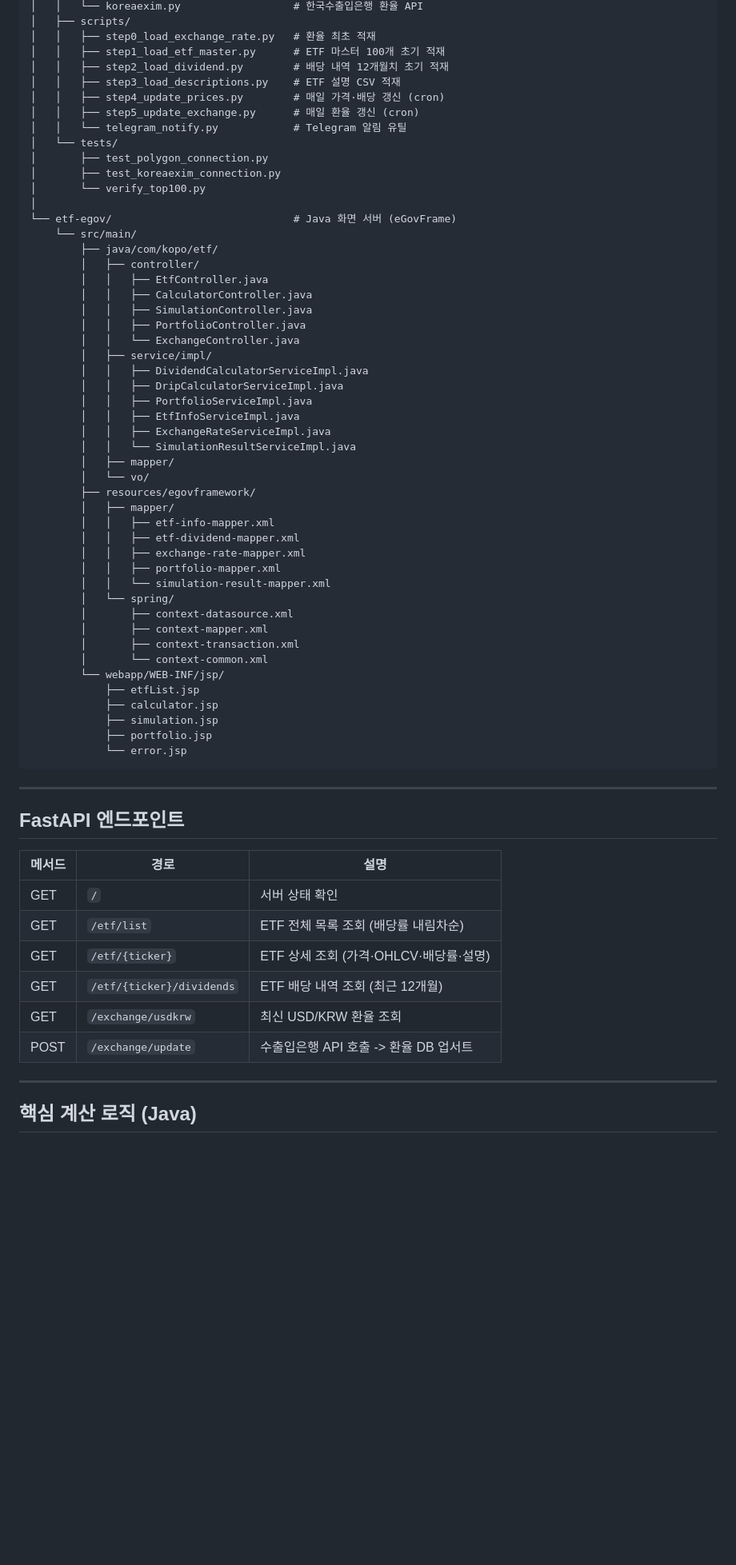
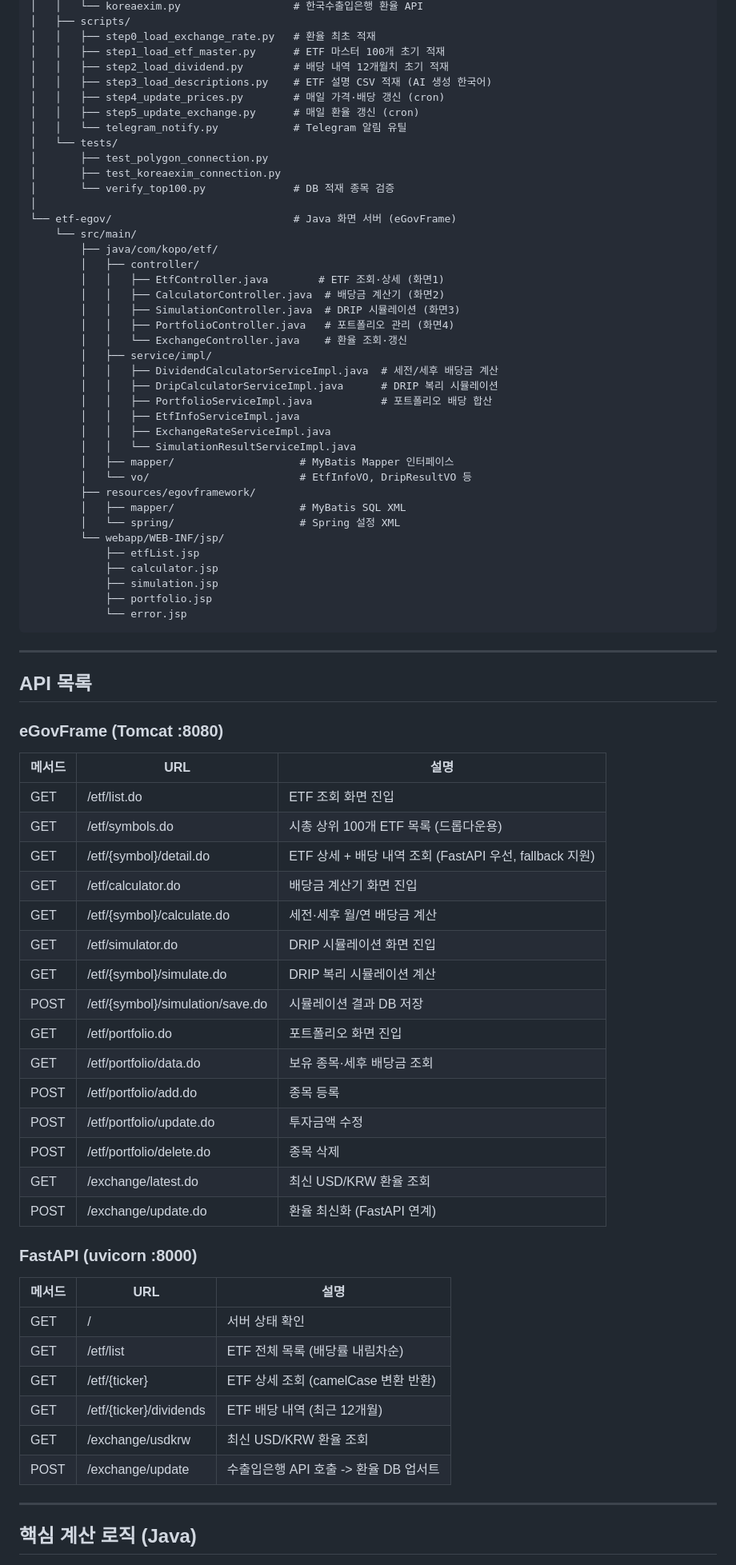
Before and after one commit to Neochul2/etf-simulator, a Markdown page: README.md, the part around one of its changes. Shown at 80% size. Rendered like a GitHub page; blank space fills up the shorter version.

```diff
--- a/README.md
+++ b/README.md
@@ -99,45 +119,36 @@ etf-simulator/
 │   │   ├── step0_load_exchange_rate.py   # 환율 최초 적재
 │   │   ├── step1_load_etf_master.py      # ETF 마스터 100개 초기 적재
 │   │   ├── step2_load_dividend.py        # 배당 내역 12개월치 초기 적재
-│   │   ├── step3_load_descriptions.py    # ETF 설명 CSV 적재
+│   │   ├── step3_load_descriptions.py    # ETF 설명 CSV 적재 (AI 생성 한국어)
 │   │   ├── step4_update_prices.py        # 매일 가격·배당 갱신 (cron)
 │   │   ├── step5_update_exchange.py      # 매일 환율 갱신 (cron)
 │   │   └── telegram_notify.py            # Telegram 알림 유틸
 │   └── tests/
 │       ├── test_polygon_connection.py
 │       ├── test_koreaexim_connection.py
-│       └── verify_top100.py
+│       └── verify_top100.py              # DB 적재 종목 검증
 │
 └── etf-egov/                             # Java 화면 서버 (eGovFrame)
     └── src/main/
         ├── java/com/kopo/etf/
         │   ├── controller/
-        │   │   ├── EtfController.java
-        │   │   ├── CalculatorController.java
-        │   │   ├── SimulationController.java
-        │   │   ├── PortfolioController.java
-        │   │   └── ExchangeController.java
+        │   │   ├── EtfController.java        # ETF 조회·상세 (화면1)
+        │   │   ├── CalculatorController.java  # 배당금 계산기 (화면2)
+        │   │   ├── SimulationController.java  # DRIP 시뮬레이션 (화면3)
+        │   │   ├── PortfolioController.java   # 포트폴리오 관리 (화면4)
+        │   │   └── ExchangeController.java    # 환율 조회·갱신
         │   ├── service/impl/
-        │   │   ├── DividendCalculatorServiceImpl.java
-        │   │   ├── DripCalculatorServiceImpl.java
-        │   │   ├── PortfolioServiceImpl.java
+        │   │   ├── DividendCalculatorServiceImpl.java  # 세전/세후 배당금 계산
+        │   │   ├── DripCalculatorServiceImpl.java      # DRIP 복리 시뮬레이션
+        │   │   ├── PortfolioServiceImpl.java           # 포트폴리오 배당 합산
         │   │   ├── EtfInfoServiceImpl.java
         │   │   ├── ExchangeRateServiceImpl.java
         │   │   └── SimulationResultServiceImpl.java
-        │   ├── mapper/
-        │   └── vo/
+        │   ├── mapper/                    # MyBatis Mapper 인터페이스
+        │   └── vo/                        # EtfInfoVO, DripResultVO 등
         ├── resources/egovframework/
-        │   ├── mapper/
-        │   │   ├── etf-info-mapper.xml
-        │   │   ├── etf-dividend-mapper.xml
-        │   │   ├── exchange-rate-mapper.xml
-        │   │   ├── portfolio-mapper.xml
-        │   │   └── simulation-result-mapper.xml
-        │   └── spring/
-        │       ├── context-datasource.xml
-        │       ├── context-mapper.xml
-        │       ├── context-transaction.xml
-        │       └── context-common.xml
+        │   ├── mapper/                    # MyBatis SQL XML
+        │   └── spring/                    # Spring 설정 XML
         └── webapp/WEB-INF/jsp/
             ├── etfList.jsp
             ├── calculator.jsp
@@ -148,16 +159,38 @@ etf-simulator/
 
 ---
 
-## FastAPI 엔드포인트
+## API 목록
 
-| 메서드 | 경로 | 설명 |
+### eGovFrame (Tomcat :8080)
+
+| 메서드 | URL | 설명 |
 |---|---|---|
-| GET | `/` | 서버 상태 확인 |
-| GET | `/etf/list` | ETF 전체 목록 조회 (배당률 내림차순) |
-| GET | `/etf/{ticker}` | ETF 상세 조회 (가격·OHLCV·배당률·설명) |
-| GET | `/etf/{ticker}/dividends` | ETF 배당 내역 조회 (최근 12개월) |
-| GET | `/exchange/usdkrw` | 최신 USD/KRW 환율 조회 |
-| POST | `/exchange/update` | 수출입은행 API 호출 -> 환율 DB 업서트 |
+| GET | /etf/list.do | ETF 조회 화면 진입 |
+| GET | /etf/symbols.do | 시총 상위 100개 ETF 목록 (드롭다운용) |
+| GET | /etf/{symbol}/detail.do | ETF 상세 + 배당 내역 조회 (FastAPI 우선, fallback 지원) |
+| GET | /etf/calculator.do | 배당금 계산기 화면 진입 |
+| GET | /etf/{symbol}/calculate.do | 세전·세후 월/연 배당금 계산 |
+| GET | /etf/simulator.do | DRIP 시뮬레이션 화면 진입 |
+| GET | /etf/{symbol}/simulate.do | DRIP 복리 시뮬레이션 계산 |
+| POST | /etf/{symbol}/simulation/save.do | 시뮬레이션 결과 DB 저장 |
+| GET | /etf/portfolio.do | 포트폴리오 화면 진입 |
+| GET | /etf/portfolio/data.do | 보유 종목·세후 배당금 조회 |
+| POST | /etf/portfolio/add.do | 종목 등록 |
+| POST | /etf/portfolio/update.do | 투자금액 수정 |
+| POST | /etf/portfolio/delete.do | 종목 삭제 |
+| GET | /exchange/latest.do | 최신 USD/KRW 환율 조회 |
+| POST | /exchange/update.do | 환율 최신화 (FastAPI 연계) |
+
+### FastAPI (uvicorn :8000)
+
+| 메서드 | URL | 설명 |
+|---|---|---|
+| GET | / | 서버 상태 확인 |
+| GET | /etf/list | ETF 전체 목록 (배당률 내림차순) |
+| GET | /etf/{ticker} | ETF 상세 조회 (camelCase 변환 반환) |
+| GET | /etf/{ticker}/dividends | ETF 배당 내역 (최근 12개월) |
+| GET | /exchange/usdkrw | 최신 USD/KRW 환율 조회 |
+| POST | /exchange/update | 수출입은행 API 호출 -> 환율 DB 업서트 |
 
 ---
 
```
Also changed, not shown: other parts of README.md (+77 -45 lines).
